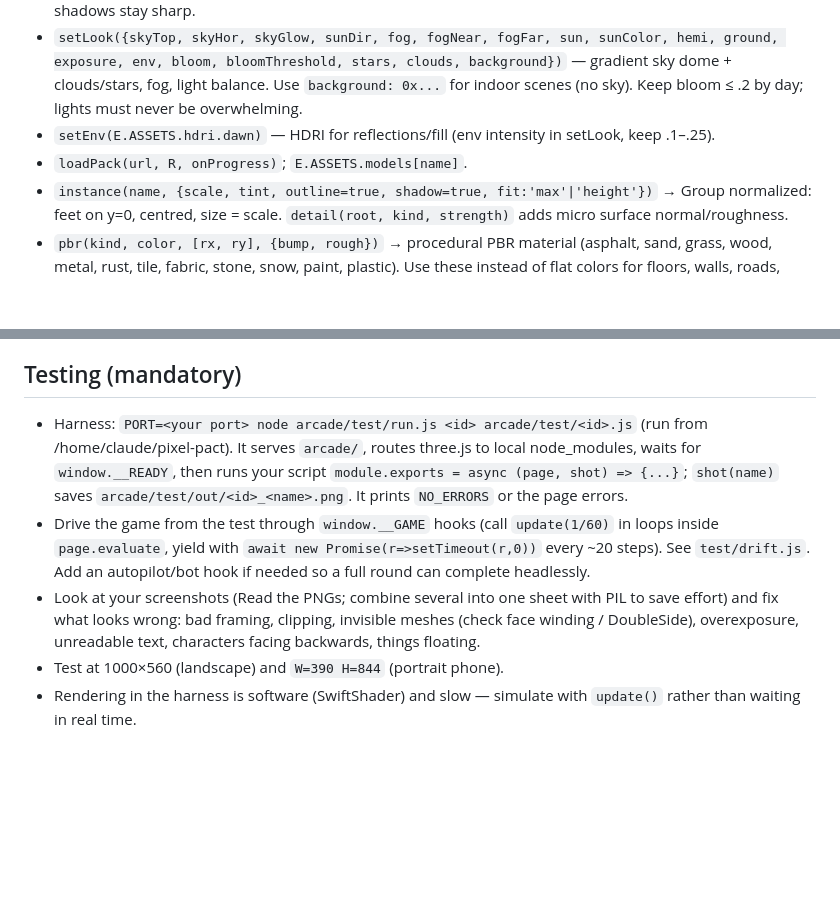
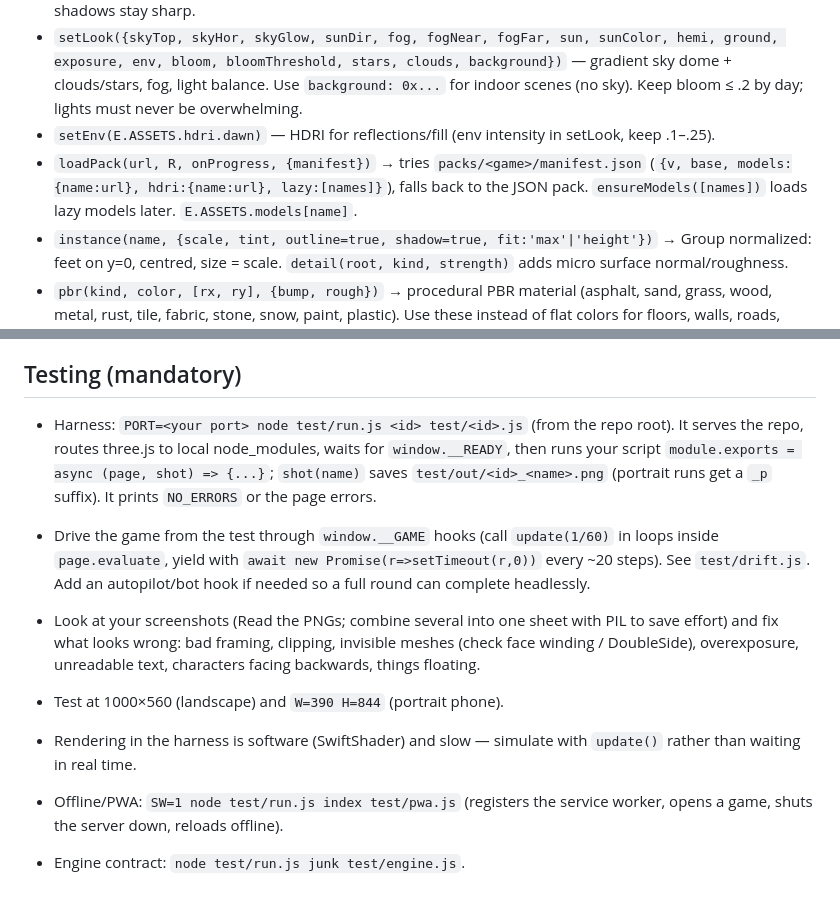
Before and after one commit to eduardoinoa18/inoa-games, a Markdown page: docs/ENGINE.md, 2 parts joined by grey strips. Rendered like a GitHub page; blank space fills up the shorter version.

```diff
--- a/docs/ENGINE.md
+++ b/docs/ENGINE.md
@@ -28,7 +28,7 @@ window.__GAME = { /* hooks for tests: state, update, start... */ };
 - `createRenderer(canvas, opts)` → `{renderer, scene, camera, sun, hemi, composer, bloom, resize, render(dt), setLook(L), setEnv(tex)}`. ACES tone mapping, soft shadows, bloom (subtle by default), SMAA, vignette, auto quality drop under 40 fps. Move `sun.position`/`sun.target` with the action so shadows stay sharp.
 - `setLook({skyTop, skyHor, skyGlow, sunDir, fog, fogNear, fogFar, sun, sunColor, hemi, ground, exposure, env, bloom, bloomThreshold, stars, clouds, background})` — gradient sky dome + clouds/stars, fog, light balance. Use `background: 0x...` for indoor scenes (no sky). Keep bloom ≤ .2 by day; lights must never be overwhelming.
 - `setEnv(E.ASSETS.hdri.dawn)` — HDRI for reflections/fill (env intensity in setLook, keep .1–.25).
-- `loadPack(url, R, onProgress)`; `E.ASSETS.models[name]`.
+- `loadPack(url, R, onProgress, {manifest})` → tries `packs/<game>/manifest.json` (`{v, base, models:{name:url}, hdri:{name:url}, lazy:[names]}`), falls back to the JSON pack. `ensureModels([names])` loads lazy models later. `E.ASSETS.models[name]`.
 - `instance(name, {scale, tint, outline=true, shadow=true, fit:'max'|'height'})` → Group normalized: feet on y=0, centred, size = scale. `detail(root, kind, strength)` adds micro surface normal/roughness.
 - `pbr(kind, color, [rx, ry], {bump, rough})` → procedural PBR material (asphalt, sand, grass, wood, metal, rust, tile, fabric, stone, snow, paint, plastic). Use these instead of flat colors for floors, walls, roads, tables.
 - `mat(color, extra)` cached MeshStandardMaterial. `addOutline(root)` toon outline.
@@ -50,8 +55,11 @@ window.__GAME = { /* hooks for tests: state, update, start... */ };
 5. No console errors. 60 fps target: instancing for repeated meshes, reuse geometries/materials, cap particles.
 
 ## Testing (mandatory)
-- Harness: `PORT=<your port> node arcade/test/run.js <id> arcade/test/<id>.js` (run from /home/claude/pixel-pact). It serves `arcade/`, routes three.js to local node_modules, waits for `window.__READY`, then runs your script `module.exports = async (page, shot) => {...}`; `shot(name)` saves `arcade/test/out/<id>_<name>.png`. It prints `NO_ERRORS` or the page errors.
+- Harness: `PORT=<your port> node test/run.js <id> test/<id>.js` (from the repo root). It serves the repo, routes three.js to local node_modules, waits for `window.__READY`, then runs your script `module.exports = async (page, shot) => {...}`; `shot(name)` saves `test/out/<id>_<name>.png` (portrait runs get a `_p` suffix). It prints `NO_ERRORS` or the page errors.
 - Drive the game from the test through `window.__GAME` hooks (call `update(1/60)` in loops inside `page.evaluate`, yield with `await new Promise(r=>setTimeout(r,0))` every ~20 steps). See `test/drift.js`. Add an autopilot/bot hook if needed so a full round can complete headlessly.
 - Look at your screenshots (Read the PNGs; combine several into one sheet with PIL to save effort) and fix what looks wrong: bad framing, clipping, invisible meshes (check face winding / DoubleSide), overexposure, unreadable text, characters facing backwards, things floating.
 - Test at 1000×560 (landscape) and `W=390 H=844` (portrait phone).
 - Rendering in the harness is software (SwiftShader) and slow — simulate with `update()` rather than waiting in real time.
+
+- Offline/PWA: `SW=1 node test/run.js index test/pwa.js` (registers the service worker, opens a game, shuts the server down, reloads offline).
+- Engine contract: `node test/run.js junk test/engine.js`.
```
Also changed, not shown: other parts of docs/ENGINE.md (+12 -7 lines).
